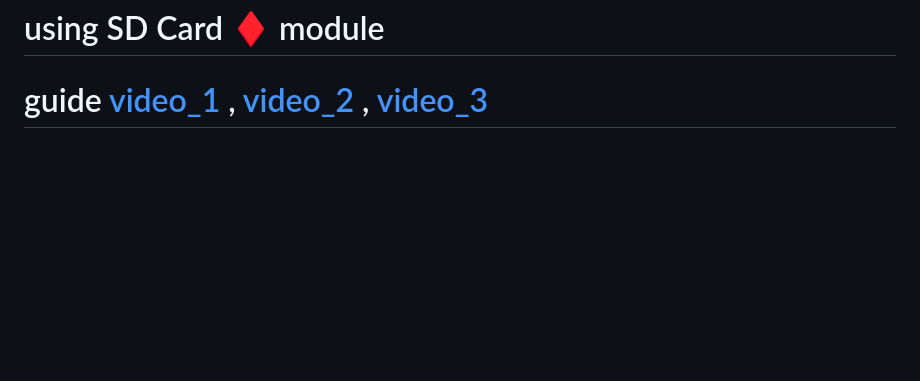
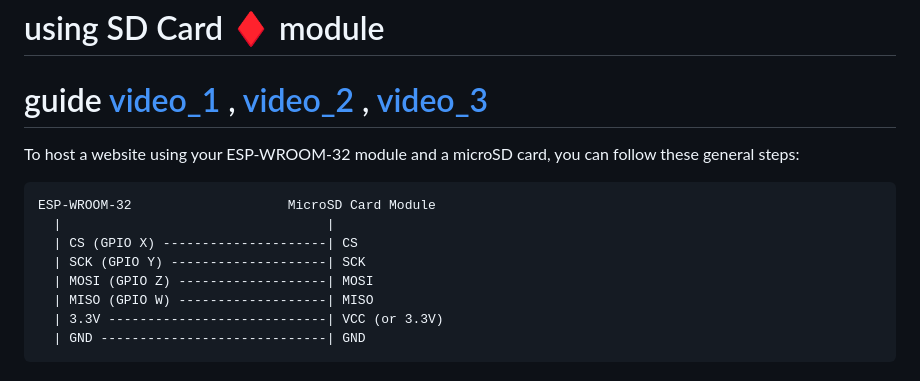
Before and after one commit to akashdip2001/ESP32-host-HTML-website, a Markdown page: README.md, the part around one of its changes. Drawn GitHub-style; blank space fills up the shorter version.

````diff
--- a/README.md
+++ b/README.md
@@ -250,3 +250,19 @@ HTTP server started
 # using SD Card ♦️ module
 
 # guide [video_1](https://youtu.be/JxjZXf7veMM) , [video_2](https://youtu.be/naZYr5vY4Sg) , [video_3](https://youtu.be/mFsLlakhVL8)
+
+To host a website using your ESP-WROOM-32 module and a microSD card, you can follow these general steps:
+
+```
+ESP-WROOM-32                    MicroSD Card Module
+  |                                  |
+  | CS (GPIO X) ---------------------| CS
+  | SCK (GPIO Y) --------------------| SCK
+  | MOSI (GPIO Z) -------------------| MOSI
+  | MISO (GPIO W) -------------------| MISO
+  | 3.3V ----------------------------| VCC (or 3.3V)
+  | GND -----------------------------| GND
+```
+
+
+
````
Also changed, not shown: other parts of README.md (+103 -0 lines).
